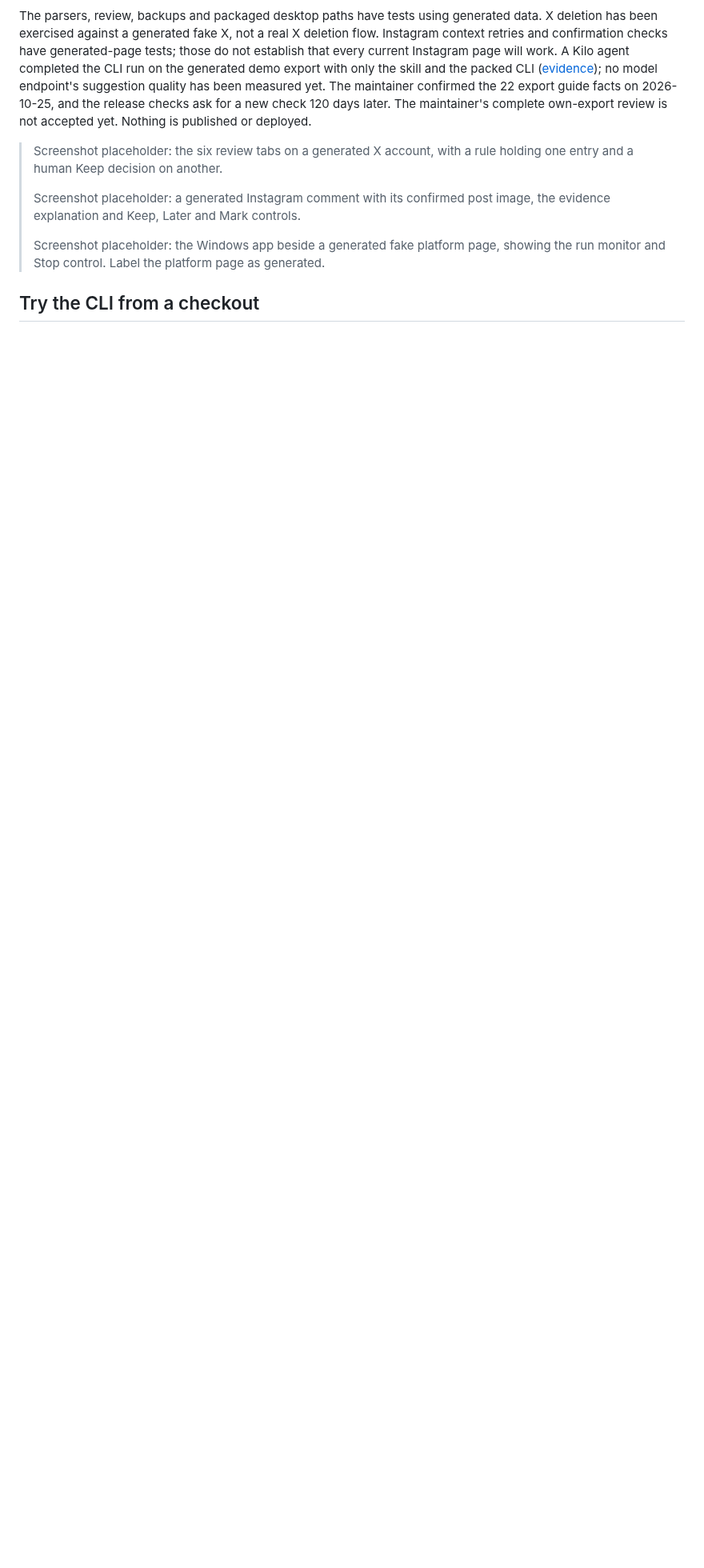
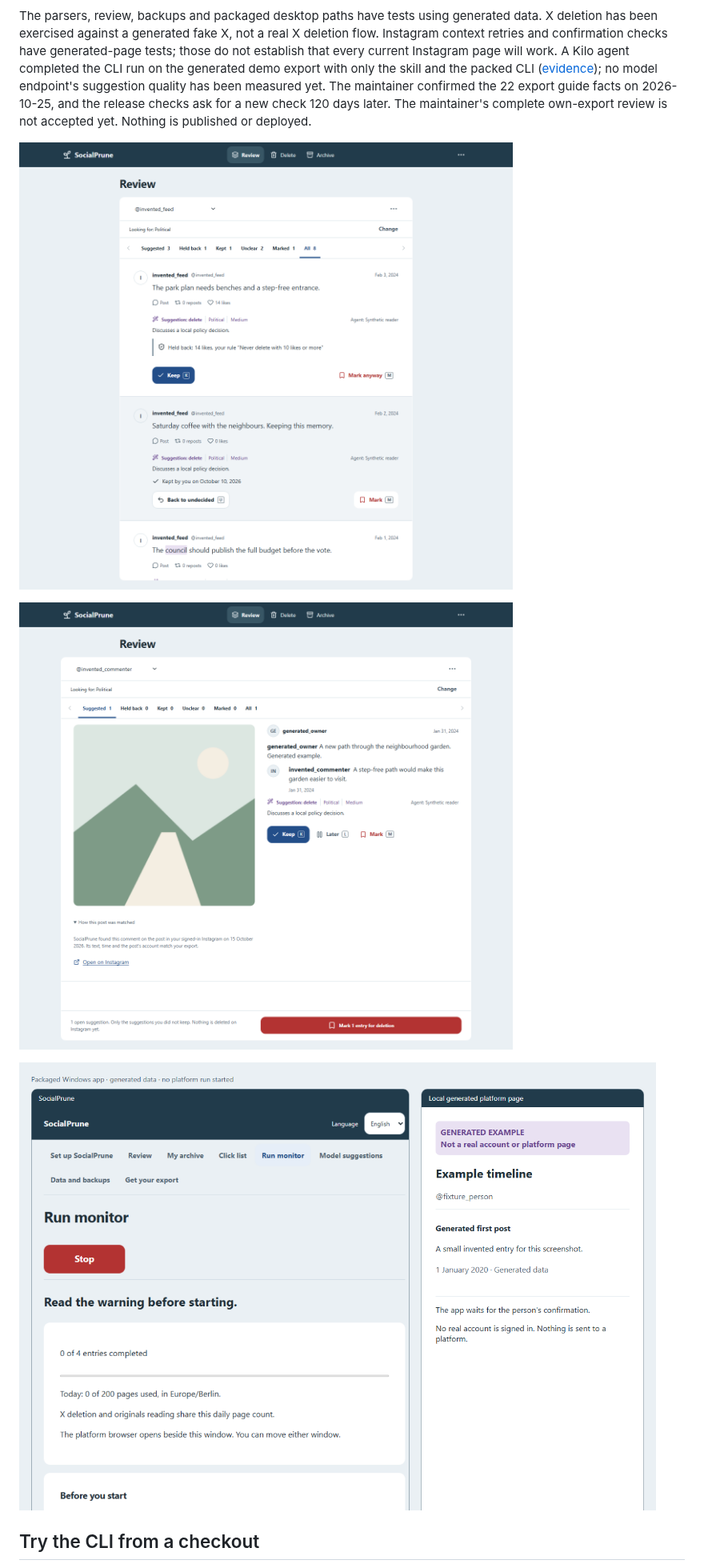
Before and after one commit to socialprune/socialprune, a Markdown page: README.md, the part around one of its changes. Shown at 80% size. GitHub-like rendering; pictures changed too: docs/media/desktop-monitor.png (added), docs/media/review-instagram.png (added), docs/media/review-x.png (added); blank space fills up the shorter version.

```diff
--- a/README.md
+++ b/README.md
@@ -23,11 +23,11 @@ The desktop app is Windows x64. The browser app and the CLI share the review mod
 
 The parsers, review, backups and packaged desktop paths have tests using generated data. X deletion has been exercised against a generated fake X, not a real X deletion flow. Instagram context retries and confirmation checks have generated-page tests; those do not establish that every current Instagram page will work. A Kilo agent completed the CLI run on the generated demo export with only the skill and the packed CLI ([evidence](docs/evidence/G2.md)); no model endpoint's suggestion quality has been measured yet. The maintainer confirmed the 22 export guide facts on 2026-10-25, and the release checks ask for a new check 120 days later. The maintainer's complete own-export review is not accepted yet. Nothing is published or deployed.
 
-> Screenshot placeholder: the six review tabs on a generated X account, with a rule holding one entry and a human Keep decision on another.
->
-> Screenshot placeholder: a generated Instagram comment with its confirmed post image, the evidence explanation and Keep, Later and Mark controls.
->
-> Screenshot placeholder: the Windows app beside a generated fake platform page, showing the run monitor and Stop control. Label the platform page as generated.
+![The six review tabs on a generated X account, with a keep rule holding one entry and a human Keep decision on another](docs/media/review-x.png)
+
+![A generated Instagram comment beside its confirmed post image, with the evidence explanation and the Keep, Later and Mark controls](docs/media/review-instagram.png)
+
+![The Windows app's run monitor with its Stop control beside a page labelled as a generated example, not a real platform](docs/media/desktop-monitor.png)
 
 ## Try the CLI from a checkout
 
```
Also changed, not shown: other parts of README.md (+1 -1 lines), docs/media/social-preview.png (added), 2 other files.
